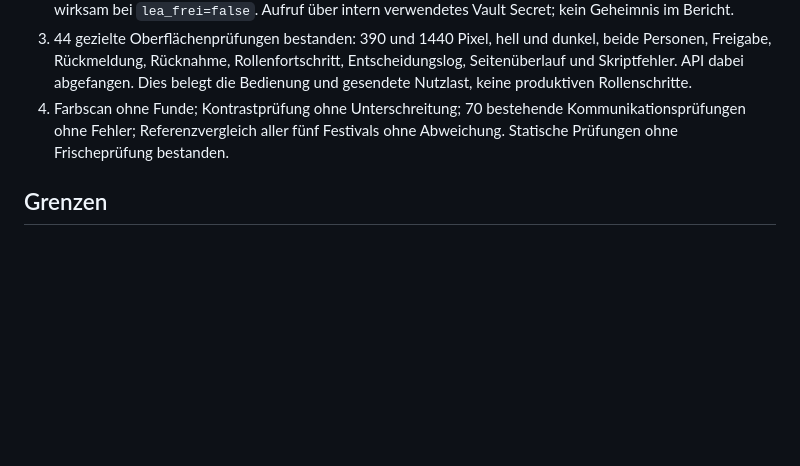
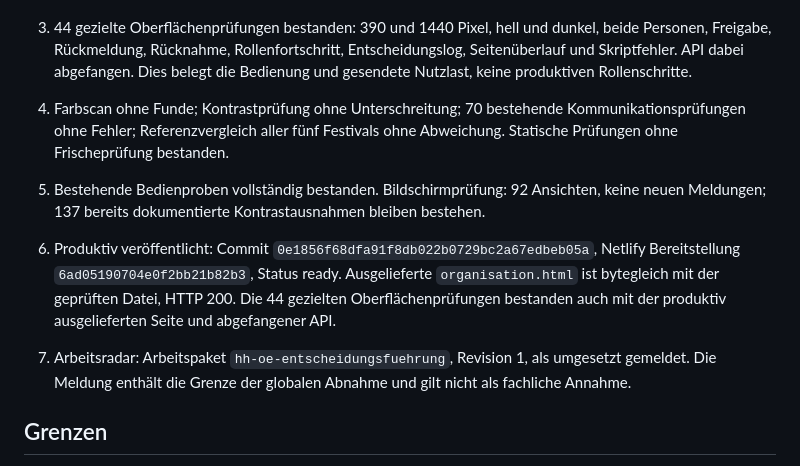
Before and after one commit to AlexanderDettke/gfweekly, a Markdown page: docs/reviews/Organisation-Entscheidungsfuehrung-20261015.md, the part around the change. Rendered like a GitHub page; blank space fills up the shorter version.

Commit message:
docs: record live organisation decision verification [skip netlify] [skip ci]

```diff
--- a/docs/reviews/Organisation-Entscheidungsfuehrung-20261015.md
+++ b/docs/reviews/Organisation-Entscheidungsfuehrung-20261015.md
@@ -17,6 +17,10 @@ Stand 15.10.2026. Auftrag von Alexander: Die technische Doppelfreigabe im Hohen
 3. 44 gezielte Oberflächenprüfungen bestanden: 390 und 1440 Pixel, hell und dunkel, beide Personen, Freigabe, Rückmeldung, Rücknahme, Rollenfortschritt, Entscheidungslog, Seitenüberlauf und Skriptfehler. API dabei abgefangen. Dies belegt die Bedienung und gesendete Nutzlast, keine produktiven Rollenschritte.
 4. Farbscan ohne Funde; Kontrastprüfung ohne Unterschreitung; 70 bestehende Kommunikationsprüfungen ohne Fehler; Referenzvergleich aller fünf Festivals ohne Abweichung. Statische Prüfungen ohne Frischeprüfung bestanden.
 
+5. Bestehende Bedienproben vollständig bestanden. Bildschirmprüfung: 92 Ansichten, keine neuen Meldungen; 137 bereits dokumentierte Kontrastausnahmen bleiben bestehen.
+6. Produktiv veröffentlicht: Commit `0e1856f68dfa91f8db022b0729bc2a67edbeb05a`, Netlify Bereitstellung `6ad05190704e0f2bb21b82b3`, Status ready. Ausgelieferte `organisation.html` ist bytegleich mit der geprüften Datei, HTTP 200. Die 44 gezielten Oberflächenprüfungen bestanden auch mit der produktiv ausgelieferten Seite und abgefangener API.
+7. Arbeitsradar: Arbeitspaket `hh-oe-entscheidungsfuehrung`, Revision 1, als umgesetzt gemeldet. Die Meldung enthält die Grenze der globalen Abnahme und gilt nicht als fachliche Annahme.
+
 ## Grenzen
 
 Die globale Abnahme des gesamten Hauses ist nicht neu bestätigt. Die bisherige Datei `pruefung/letzte-abnahme.json` bleibt als historischer Beleg unverändert. Der vollständige Wächter meldet daher den veralteten Gesamtbeleg. Die externe Farbtokenquelle am früheren lokalen Pfad ist nicht vorhanden; der entsprechende vollständige Abnahmelauf kann hier nicht unverändert abgeschlossen werden. Die geänderte Entscheidungslogik ist gesondert wie oben geprüft. Styles und sonstige Fachbereiche wurden nicht verändert.
```
